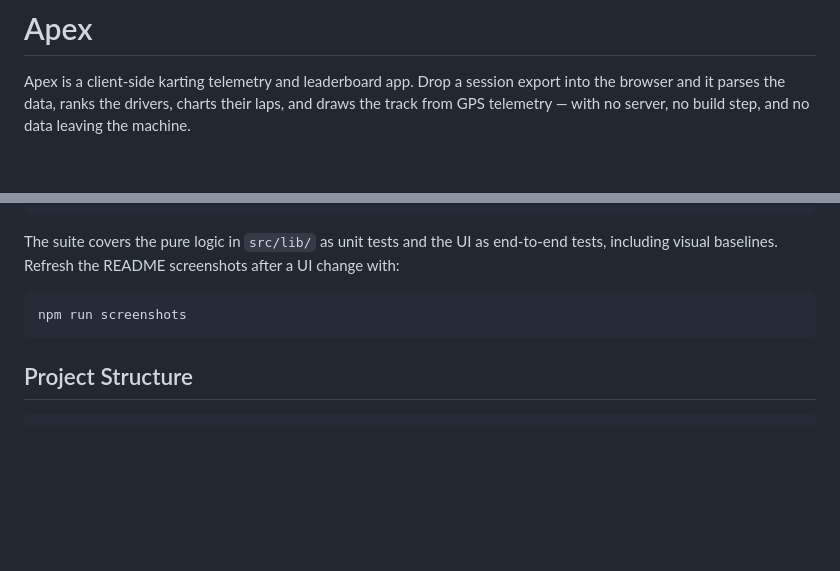
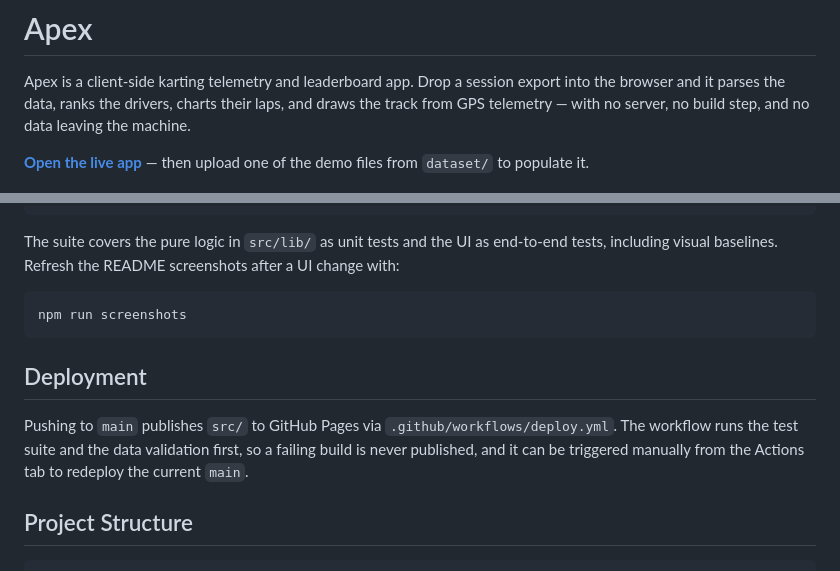
Before and after one commit to neilweitzel/ChatGPT-test, a Markdown page: README.md, 2 parts joined by grey strips. Drawn GitHub-style; blank space fills up the shorter version.

Commit message:
docs: link the live app and document the Pages deployment

````diff
--- a/README.md
+++ b/README.md
@@ -4,6 +4,9 @@ Apex is a client-side karting telemetry and leaderboard app. Drop a session
 export into the browser and it parses the data, ranks the drivers, charts their
 laps, and draws the track from GPS telemetry — with no server, no build step,
 and no data leaving the machine.
+
+**[Open the live app](https://neilweitzel.github.io/Apex-Race-Telemetry/)** — then
+upload one of the demo files from `dataset/` to populate it.
 
 ![Apex overview](docs/screenshots/overview.png)
 
@@ -160,6 +163,13 @@ after a UI change with:
 npm run screenshots
 ```
 
+## Deployment
+
+Pushing to `main` publishes `src/` to GitHub Pages via
+`.github/workflows/deploy.yml`. The workflow runs the test suite and the data
+validation first, so a failing build is never published, and it can be triggered
+manually from the Actions tab to redeploy the current `main`.
+
 ## Project Structure
 
 ```
````
